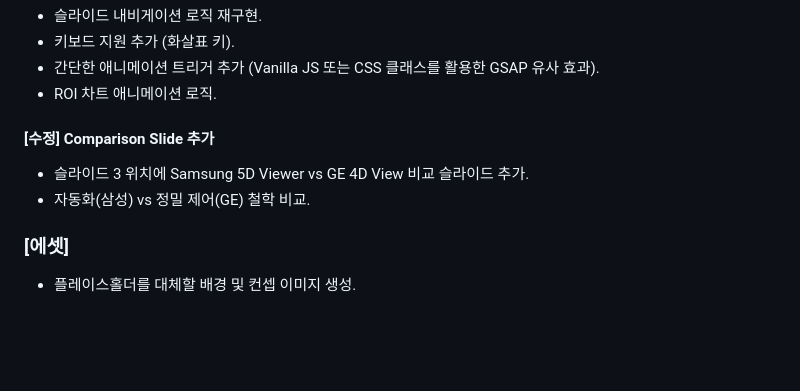
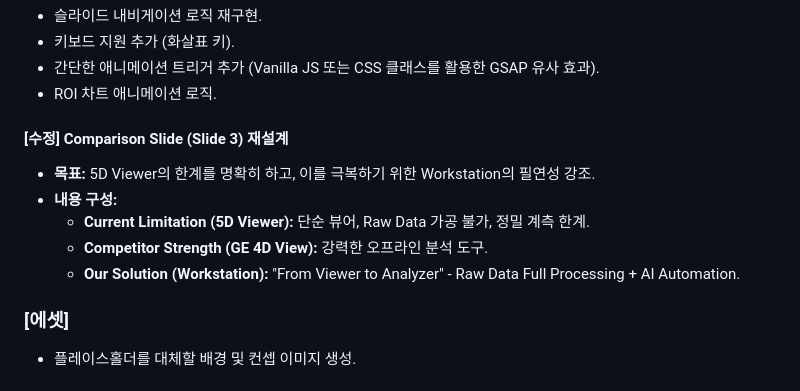
Before and after one commit to redspy/workstation_strategy, a Markdown page: IMPLEMENTATION_PLAN_KR.md, the part around the change. Rendered like a GitHub page; blank space fills up the shorter version.

Commit message:
Revise Slide 3: Focus on 5D Viewer limitations and Workstation solution

```diff
--- a/IMPLEMENTATION_PLAN_KR.md
+++ b/IMPLEMENTATION_PLAN_KR.md
@@ -31,9 +31,12 @@
 - 간단한 애니메이션 트리거 추가 (Vanilla JS 또는 CSS 클래스를 활용한 GSAP 유사 효과).
 - ROI 차트 애니메이션 로직.
 
-#### [수정] Comparison Slide 추가
-- 슬라이드 3 위치에 Samsung 5D Viewer vs GE 4D View 비교 슬라이드 추가.
-- 자동화(삼성) vs 정밀 제어(GE) 철학 비교.
+#### [수정] Comparison Slide (Slide 3) 재설계
+- **목표:** 5D Viewer의 한계를 명확히 하고, 이를 극복하기 위한 Workstation의 필연성 강조.
+- **내용 구성:**
+    - **Current Limitation (5D Viewer):** 단순 뷰어, Raw Data 가공 불가, 정밀 계측 한계.
+    - **Competitor Strength (GE 4D View):** 강력한 오프라인 분석 도구.
+    - **Our Solution (Workstation):** "From Viewer to Analyzer" - Raw Data Full Processing + AI Automation.
 
 ### [에셋]
 - 플레이스홀더를 대체할 배경 및 컨셉 이미지 생성.
```
Also changed, not shown: TASK_KR.md (+4 -2 lines), WALKTHROUGH_KR.md (+3 -5 lines), images/slide_3_revised.png (added).
